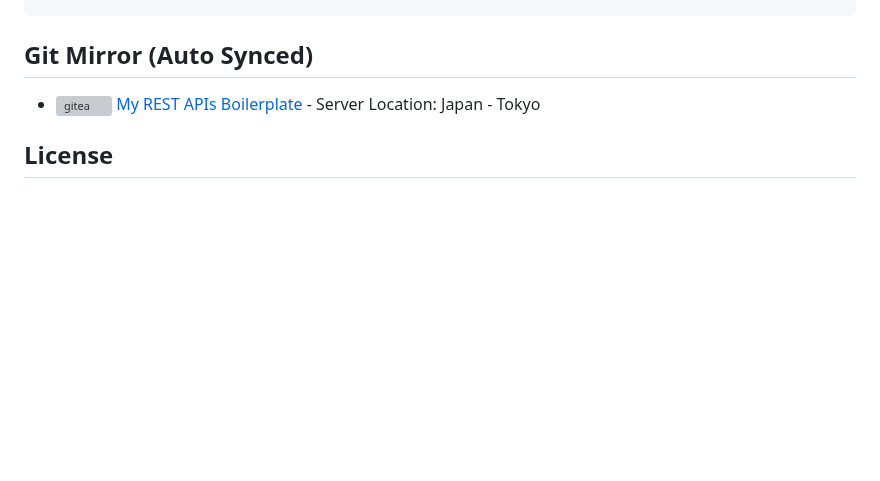
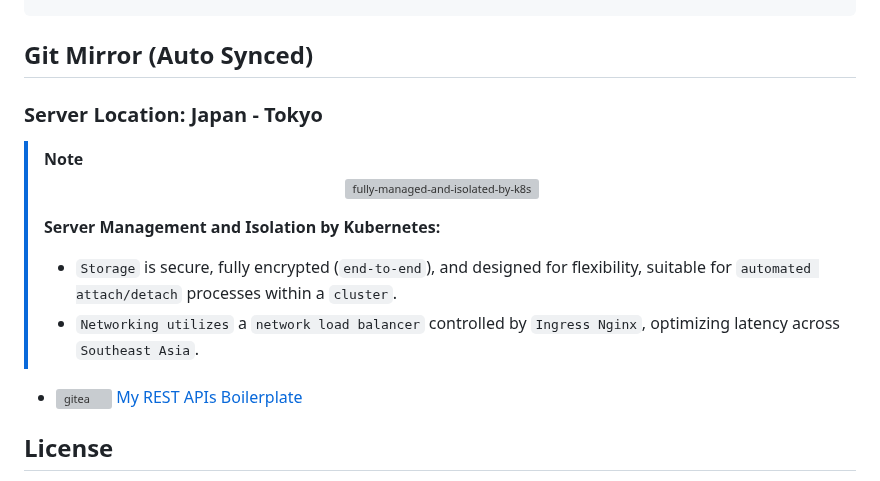
Before and after one commit to H0llyW00dzZ/My-RESTAPIs-Boilerplate, a Markdown page: README.md, the part around the change. GitHub-like rendering; blank space fills up the shorter version; grey boxes are pictures that could not be loaded.

Commit message:
Update README.md (#907)
- [+] docs(README.md): add details about server management and isolation by Kubernetes

```diff
--- a/README.md
+++ b/README.md
@@ -203,7 +203,19 @@ frontend/
 
 ## Git Mirror (Auto Synced)
 
-- ![gitea](https://git.b0zal.io/assets/img/logo.svg) [My REST APIs Boilerplate](https://git.b0zal.io/H0llyW00dzZ/My-RESTAPIs-Boilerplate) - Server Location: Japan - Tokyo
+### Server Location: Japan - Tokyo
+
+> [!NOTE]
+> <p align="center">
+>   <img src="https://kubernetes.io/images/kubernetes.png" alt="fully-managed-and-isolated-by-k8s" width="80">
+> </p>
+>
+> **Server Management and Isolation by Kubernetes:**
+> - `Storage` is secure, fully encrypted (`end-to-end`), and designed for flexibility, suitable for `automated attach/detach` processes within a `cluster`.
+> - `Networking utilizes` a `network load balancer` controlled by `Ingress Nginx`, optimizing latency across `Southeast Asia`.
+
+- ![gitea](https://git.b0zal.io/assets/img/logo.svg) [My REST APIs Boilerplate](https://git.b0zal.io/H0llyW00dzZ/My-RESTAPIs-Boilerplate)
+
 
 ## License
 
```
